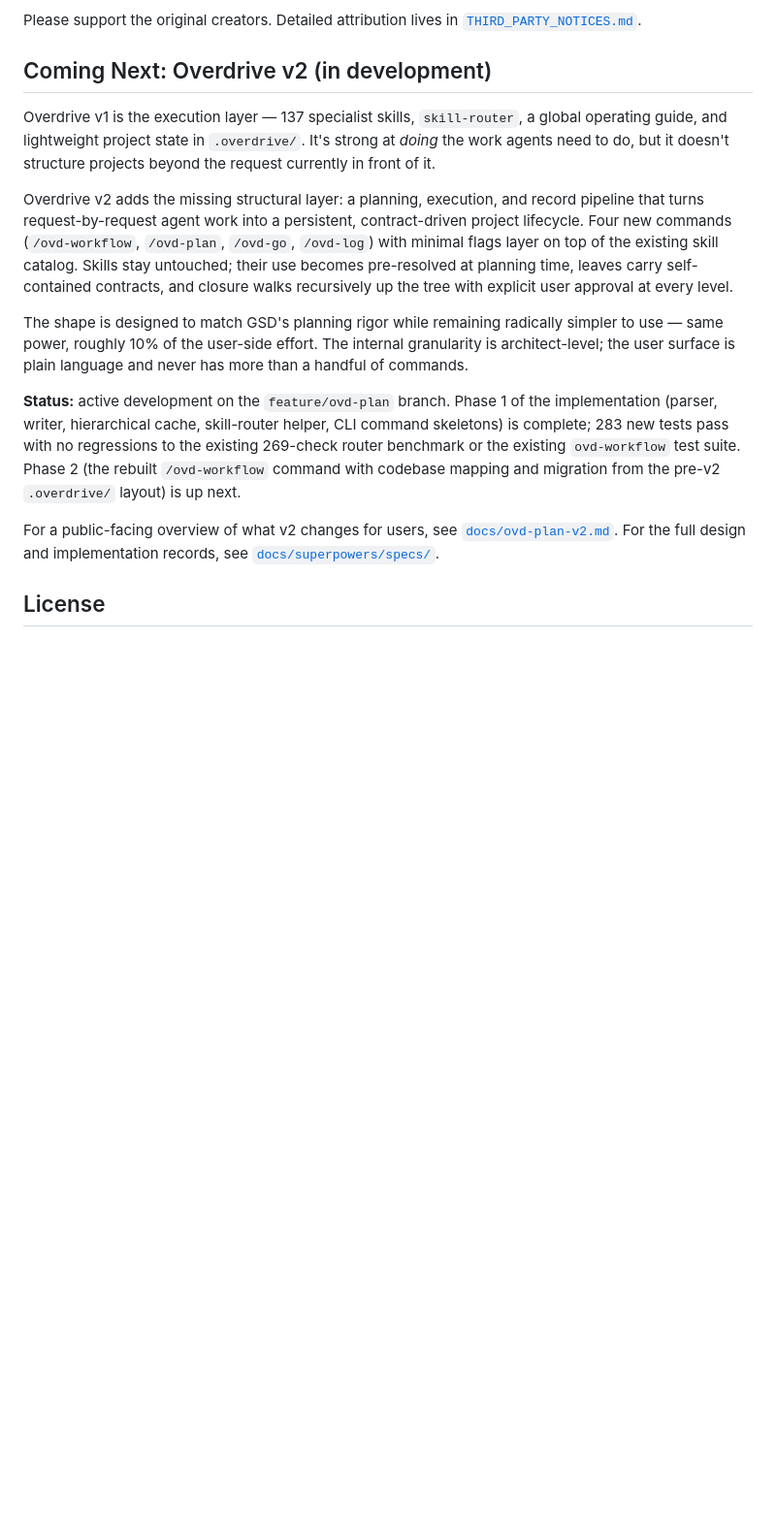
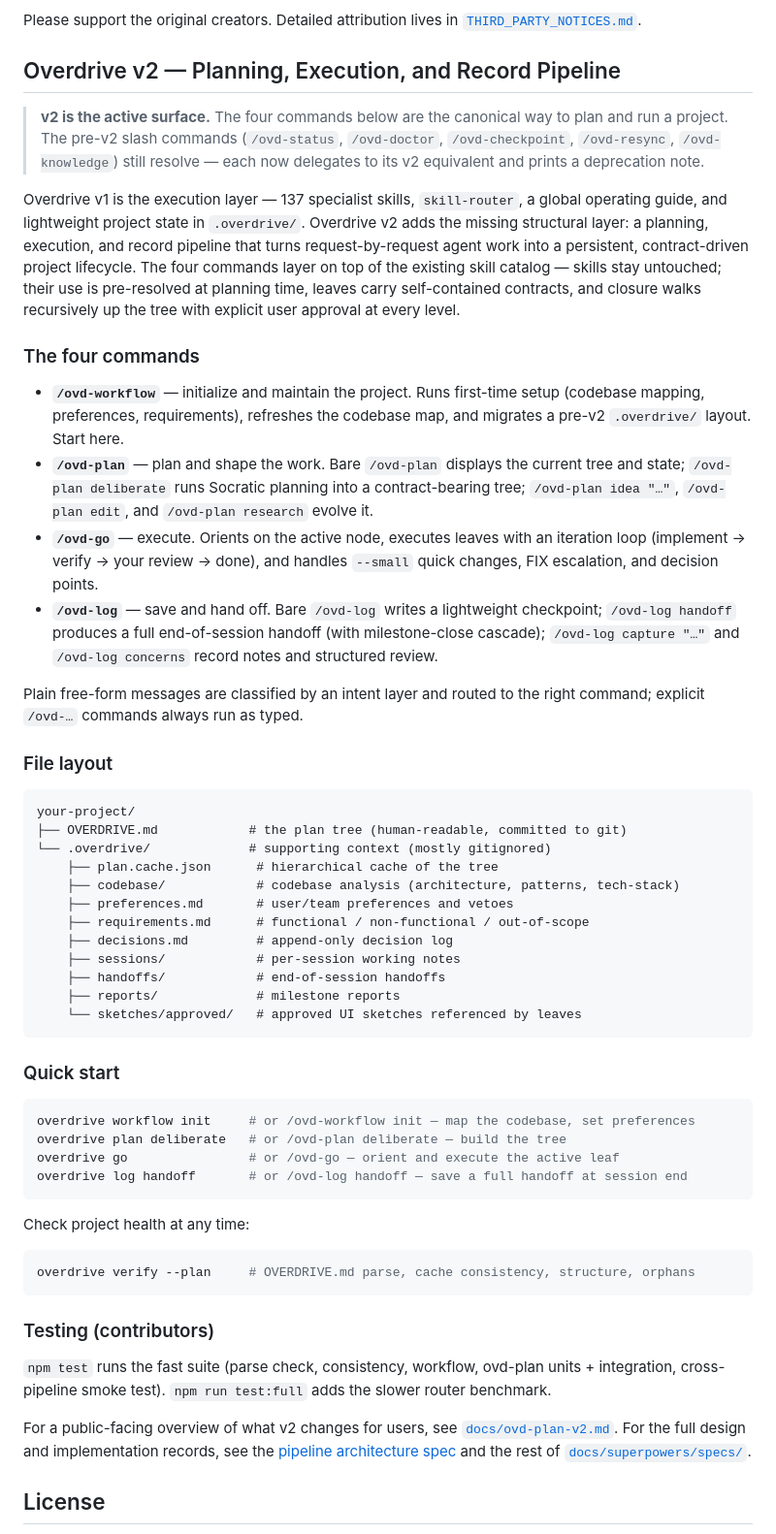
Before and after one commit to radustefandumitru/overdrive, a Markdown page: README.md, the part around the change. Shown at 97% size. GitHub-like rendering; blank space fills up the shorter version.

Commit message:
ovd-plan(phase-7.task-7.5): README + docs update for shipped v2
Replace README "Coming Next: Overdrive v2" with a real "Overdrive v2" section:
v2-active/v1-delegated banner, the four commands, .overdrive/ file layout,
quick start, overdrive verify --plan, contributor testing note (npm test /
test:full), and a link to the r3 spec. Refresh docs/ovd-plan-v2.md status +
roadmap table to implementation-complete-pending-audit. v1 sections kept.

Co-Authored-By: Claude Opus 4.8 <noreply@anthropic.com>

````diff
--- a/README.md
+++ b/README.md
@@ -682,17 +682,58 @@ v0.12 adds native context-window guidance through [`docs/context-runtime-matrix.
 
 Please support the original creators. Detailed attribution lives in [`THIRD_PARTY_NOTICES.md`](THIRD_PARTY_NOTICES.md).
 
-## Coming Next: Overdrive v2 (in development)
+## Overdrive v2 — Planning, Execution, and Record Pipeline
 
-Overdrive v1 is the execution layer — 137 specialist skills, `skill-router`, a global operating guide, and lightweight project state in `.overdrive/`. It's strong at *doing* the work agents need to do, but it doesn't structure projects beyond the request currently in front of it.
+> **v2 is the active surface.** The four commands below are the canonical way to plan and run a project. The pre-v2 slash commands (`/ovd-status`, `/ovd-doctor`, `/ovd-checkpoint`, `/ovd-resync`, `/ovd-knowledge`) still resolve — each now delegates to its v2 equivalent and prints a deprecation note.
 
-Overdrive v2 adds the missing structural layer: a planning, execution, and record pipeline that turns request-by-request agent work into a persistent, contract-driven project lifecycle. Four new commands (`/ovd-workflow`, `/ovd-plan`, `/ovd-go`, `/ovd-log`) with minimal flags layer on top of the existing skill catalog. Skills stay untouched; their use becomes pre-resolved at planning time, leaves carry self-contained contracts, and closure walks recursively up the tree with explicit user approval at every level.
+Overdrive v1 is the execution layer — 137 specialist skills, `skill-router`, a global operating guide, and lightweight project state in `.overdrive/`. Overdrive v2 adds the missing structural layer: a planning, execution, and record pipeline that turns request-by-request agent work into a persistent, contract-driven project lifecycle. The four commands layer on top of the existing skill catalog — skills stay untouched; their use is pre-resolved at planning time, leaves carry self-contained contracts, and closure walks recursively up the tree with explicit user approval at every level.
 
-The shape is designed to match GSD's planning rigor while remaining radically simpler to use — same power, roughly 10% of the user-side effort. The internal granularity is architect-level; the user surface is plain language and never has more than a handful of commands.
+### The four commands
 
-**Status:** active development on the `feature/ovd-plan` branch. Phase 1 of the implementation (parser, writer, hierarchical cache, skill-router helper, CLI command skeletons) is complete; 283 new tests pass with no regressions to the existing 269-check router benchmark or the existing `ovd-workflow` test suite. Phase 2 (the rebuilt `/ovd-workflow` command with codebase mapping and migration from the pre-v2 `.overdrive/` layout) is up next.
+- **`/ovd-workflow`** — initialize and maintain the project. Runs first-time setup (codebase mapping, preferences, requirements), refreshes the codebase map, and migrates a pre-v2 `.overdrive/` layout. Start here.
+- **`/ovd-plan`** — plan and shape the work. Bare `/ovd-plan` displays the current tree and state; `/ovd-plan deliberate` runs Socratic planning into a contract-bearing tree; `/ovd-plan idea "…"`, `/ovd-plan edit`, and `/ovd-plan research` evolve it.
+- **`/ovd-go`** — execute. Orients on the active node, executes leaves with an iteration loop (implement → verify → your review → done), and handles `--small` quick changes, FIX escalation, and decision points.
+- **`/ovd-log`** — save and hand off. Bare `/ovd-log` writes a lightweight checkpoint; `/ovd-log handoff` produces a full end-of-session handoff (with milestone-close cascade); `/ovd-log capture "…"` and `/ovd-log concerns` record notes and structured review.
 
-For a public-facing overview of what v2 changes for users, see [`docs/ovd-plan-v2.md`](docs/ovd-plan-v2.md). For the full design and implementation records, see [`docs/superpowers/specs/`](docs/superpowers/specs/).
+Plain free-form messages are classified by an intent layer and routed to the right command; explicit `/ovd-…` commands always run as typed.
+
+### File layout
+
+```text
+your-project/
+├── OVERDRIVE.md            # the plan tree (human-readable, committed to git)
+└── .overdrive/             # supporting context (mostly gitignored)
+    ├── plan.cache.json      # hierarchical cache of the tree
+    ├── codebase/            # codebase analysis (architecture, patterns, tech-stack)
+    ├── preferences.md       # user/team preferences and vetoes
+    ├── requirements.md      # functional / non-functional / out-of-scope
+    ├── decisions.md         # append-only decision log
+    ├── sessions/            # per-session working notes
+    ├── handoffs/            # end-of-session handoffs
+    ├── reports/             # milestone reports
+    └── sketches/approved/   # approved UI sketches referenced by leaves
+```
+
+### Quick start
+
+```bash
+overdrive workflow init     # or /ovd-workflow init — map the codebase, set preferences
+overdrive plan deliberate   # or /ovd-plan deliberate — build the tree
+overdrive go                # or /ovd-go — orient and execute the active leaf
+overdrive log handoff       # or /ovd-log handoff — save a full handoff at session end
+```
+
+Check project health at any time:
+
+```bash
+overdrive verify --plan     # OVERDRIVE.md parse, cache consistency, structure, orphans
+```
+
+### Testing (contributors)
+
+`npm test` runs the fast suite (parse check, consistency, workflow, ovd-plan units + integration, cross-pipeline smoke test). `npm run test:full` adds the slower router benchmark.
+
+For a public-facing overview of what v2 changes for users, see [`docs/ovd-plan-v2.md`](docs/ovd-plan-v2.md). For the full design and implementation records, see the [pipeline architecture spec](docs/superpowers/specs/2026-06-08-ovd-plan-pipeline-architecture-r3.md) and the rest of [`docs/superpowers/specs/`](docs/superpowers/specs/).
 
 ## License
 
````
Also changed, not shown: docs/ovd-plan-v2.md (+10 -10 lines), 1 other file.
